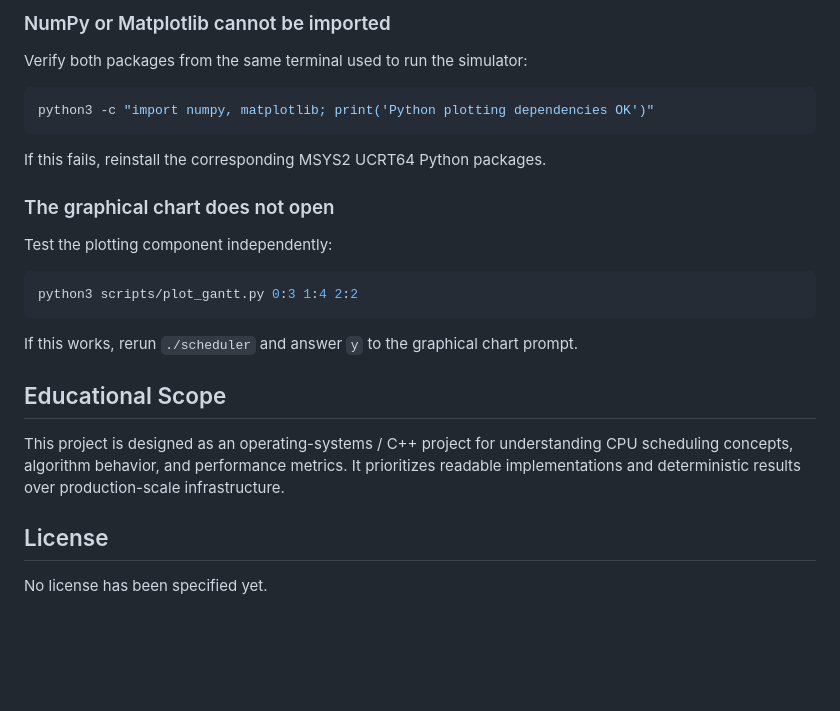
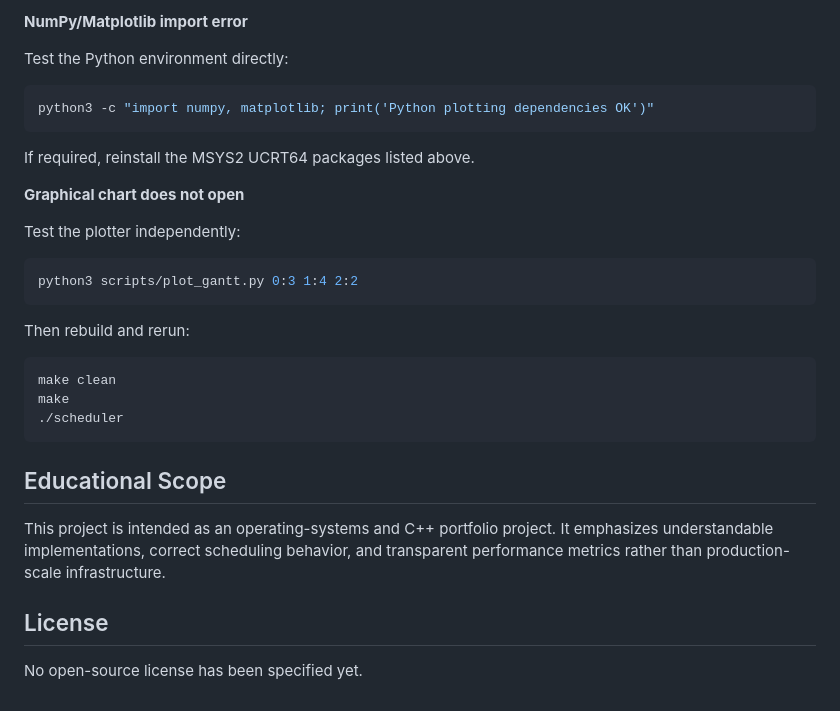
Before and after one commit to Atul1127/CPU-Scheduling-Simulator, a Markdown page: README.md, the part around one of its changes. GitHub-like rendering; blank space fills up the shorter version.

````diff
--- a/README.md
+++ b/README.md
@@ -165,28 +168,34 @@ Run the project from the **MSYS2 UCRT64** terminal and install the UCRT64 toolch
 
-### NumPy or Matplotlib cannot be imported
+**NumPy/Matplotlib import error**
 
-Verify both packages from the same terminal used to run the simulator:
+Test the Python environment directly:
 
 ```bash
 python3 -c "import numpy, matplotlib; print('Python plotting dependencies OK')"
 ```
 
-If this fails, reinstall the corresponding MSYS2 UCRT64 Python packages.
+If required, reinstall the MSYS2 UCRT64 packages listed above.
 
-### The graphical chart does not open
+**Graphical chart does not open**
 
-Test the plotting component independently:
+Test the plotter independently:
 
 ```bash
 python3 scripts/plot_gantt.py 0:3 1:4 2:2
 ```
 
-If this works, rerun `./scheduler` and answer `y` to the graphical chart prompt.
+Then rebuild and rerun:
+
+```bash
+make clean
+make
+./scheduler
+```
 
 ## Educational Scope
 
-This project is designed as an operating-systems / C++ project for understanding CPU scheduling concepts, algorithm behavior, and performance metrics. It prioritizes readable implementations and deterministic results over production-scale infrastructure.
+This project is intended as an operating-systems and C++ portfolio project. It emphasizes understandable implementations, correct scheduling behavior, and transparent performance metrics rather than production-scale infrastructure.
 
 ## License
 
-No license has been specified yet.
+No open-source license has been specified yet.
````
Also changed, not shown: other parts of README.md (+61 -58 lines).
